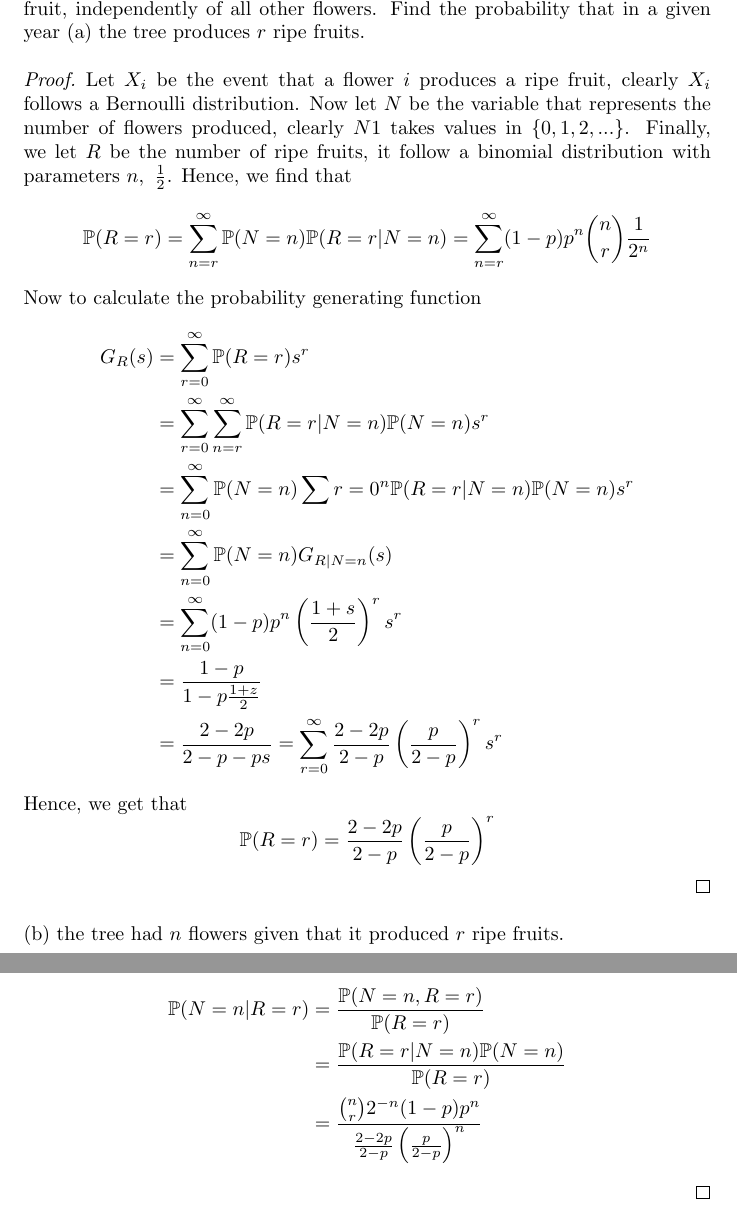
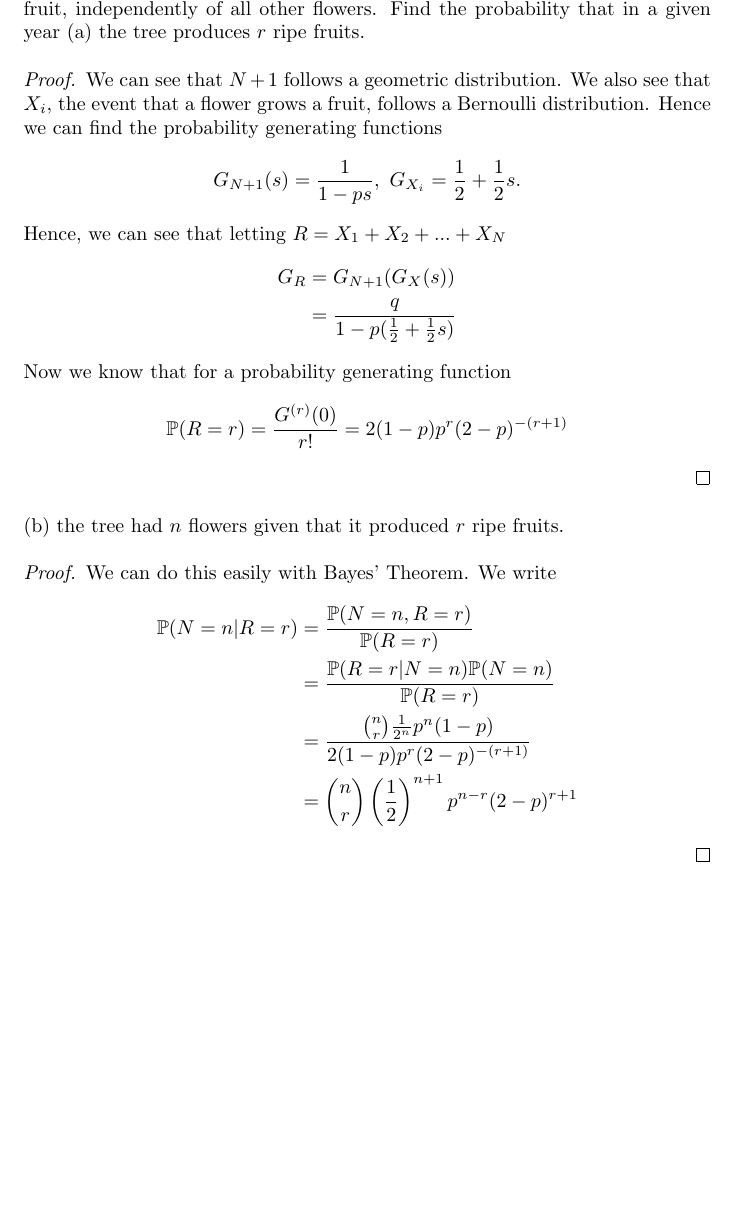
Before and after one commit to asiergr/gt, a LaTeX problem sheet (math3235/HW3/HW3.tex): two parts of pages 5 and 6 of 6 before the commit and part of page 5 of 5 after it, the two joined at a grey line, cut so that both start at the same text, the shorter picture padded with empty space. Compiled offline with pdfLaTeX.

Commit message:
Finish & submit hw3 prob th

```diff
--- a/math3235/HW3/HW3.tex
+++ b/math3235/HW3/HW3.tex
@@ -171,32 +171,26 @@ Each flower has probability $\frac{1}{2}$ of producing a ripe fruit, independent
 of all other flowers. Find the probability that in a given year
 (a) the tree produces $r$ ripe fruits.
 \begin{proof}
-    Let $X_i$ be the event that a flower $i$ produces a ripe fruit, clearly $X_i$
-    follows a Bernoulli distribution. Now let $N$ be the variable that represents
-    the number of flowers produced, clearly $N1$ takes values in $\{0,1,2,...\}$.
-    Finally, we let $R$ be the number of ripe fruits, it follow a binomial distribution
-    with parameters $n, \ \frac{1}{2}$. Hence, we find that
-    $$\P{R=r} = \sum_{n=r}^\infty \P{N=n}\P{R=r | N=n} = \sum_{n=r}^\infty (1-p)p^n\binom{n}{r}\frac{1}{2^n}$$
-    Now to calculate the probability generating function
+    We can see that $N+1$ follows a geometric distribution. We also see that $X_i$, the
+    event that a flower grows a fruit, follows a Bernoulli distribution. Hence we can
+    find the probability generating functions
+    $$G_{N+1} (s) = \frac{1}{1-ps}, \ G_{X_i} = \frac{1}{2} + \frac{1}{2}s.$$
+    Hence, we can see that letting $R= X_1 + X_2 + ... + X_N$
     \begin{align*}
-        G_R(s) & = \sum_{r=0}^\infty \P{R=r}s^r                                                             \\
-               & = \sum_{r=0}^\infty \sum_{n=r}^\infty \P{R=r | N=n}\P{N=n}s^r                              \\
-               & = \sum_{n=0}^\infty \P{N=n} \sum{r=0}^n \P{R=r | N=n}\P{N=n}s^r                            \\
-               & = \sum_{n=0}^\infty \P{N=n} G_{R|N=n}(s)                                                   \\
-               & = \sum_{n=0}^\infty (1-p) p^n \left(\frac{1+s}{2}\right)^r s^r                             \\
-               & = \frac{1-p}{1-p\frac{1+z}{2}}                                                             \\
-               & = \frac{2-2p}{2-p-ps} = \sum_{r=0}^\infty \frac{2-2p}{2-p}\left(\frac{p}{2-p}\right)^r s^r
+        G_R & = G_{N+1}(G_X(s))                             \\
+            & = \frac{q}{1 - p(\frac{1}{2} + \frac{1}{2}s)}
     \end{align*}
-    Hence, we get that
-    $$\P{R=r} = \frac{2-2p}{2-p}\left(\frac{p}{2-p}\right)^r$$
+    Now we know that for a probability generating function
+    $$\P{R=r} = \frac{G^{(r)}(0)}{r!} = 2(1-p)p^r(2-p)^{-(r+1)}$$
 \end{proof}
 (b) the tree had $n$ flowers given that it produced $r$ ripe fruits.
 \begin{proof}
     We can do this easily with Bayes' Theorem. We write
     \begin{align*}
-        \P{N=n | R = r} & = \frac{\P{N=n, R=r}}{\P{R = r}}                                                  \\
-                        & = \frac{\P{R=r | N=n}\P{N=n}}{\P{R=r}}                                            \\
-                        & = \frac{\binom{n}{r}2^{-n}(1-p)p^n}{\frac{2-2p}{2-p}\left(\frac{p}{2-p}\right)^n}
+        \P{N=n | R = r} & = \frac{\P{N=n, R=r}}{\P{R = r}}                                    \\
+                        & = \frac{\P{R=r | N=n}\P{N=n}}{\P{R=r}}                              \\
+                        & = \frac{\binom{n}{r}\frac{1}{2^n}p^n(1-p)}{2(1-p)p^r(2-p)^{-(r+1)}} \\
+                        & = \binom{n}{r}\left(\frac{1}{2}\right)^{n+1}p^{n-r}(2-p)^{r+1}
     \end{align*}
 \end{proof}
 \end{document}
```
Also changed, not shown: math3235/HW3/HW3.tex (6 more changed lines).
